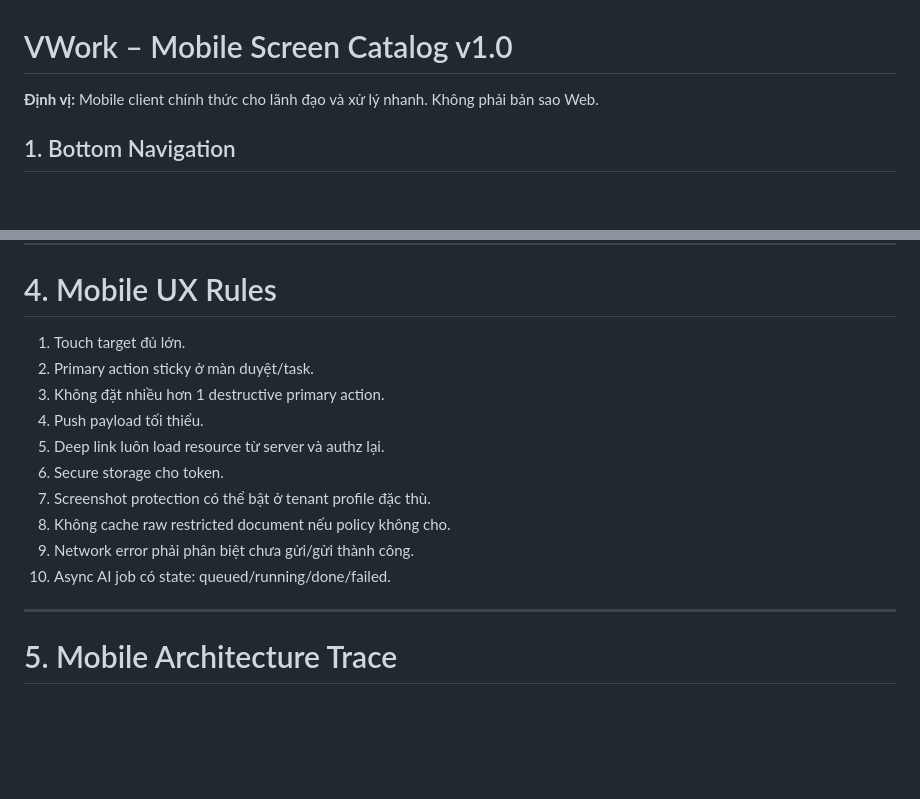
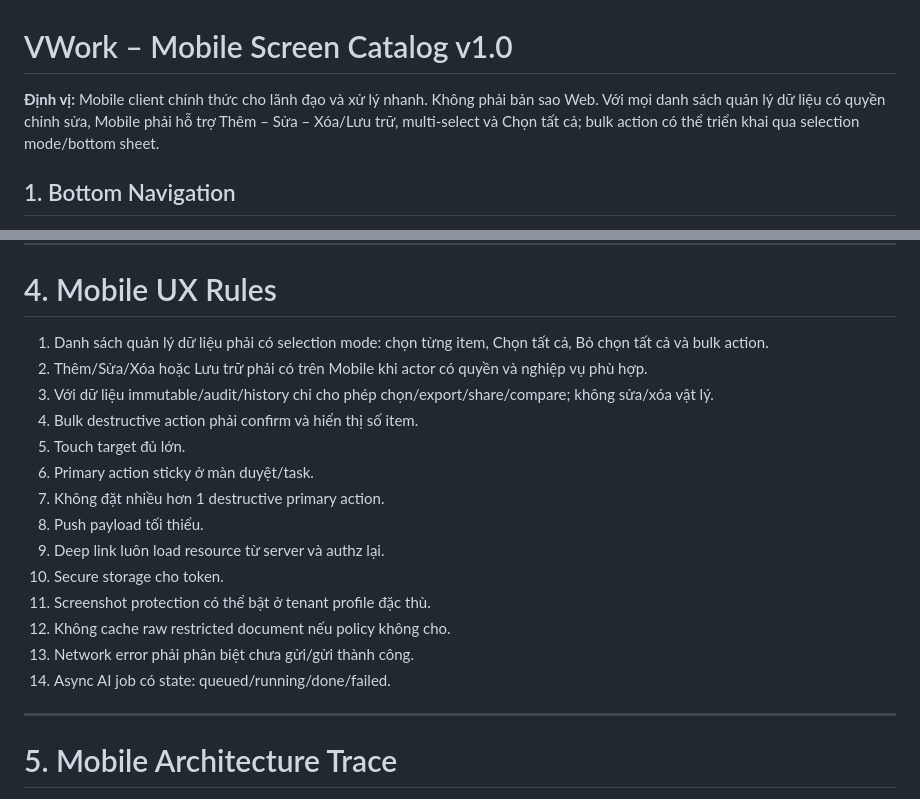
Before and after one commit to thinv/VWork, a Markdown page: docs/04-design/VWORK-MOBILE-SCREEN-CATALOG-v1.0.md, 2 parts joined by grey strips. Rendered like a GitHub page; blank space fills up the shorter version.

Commit message:
docs(design): require CRUD and select-all across mobile data screens

```diff
--- a/docs/04-design/VWORK-MOBILE-SCREEN-CATALOG-v1.0.md
+++ b/docs/04-design/VWORK-MOBILE-SCREEN-CATALOG-v1.0.md
@@ -1,6 +1,6 @@
 # VWork – Mobile Screen Catalog v1.0
 
-**Định vị:** Mobile client chính thức cho lãnh đạo và xử lý nhanh. Không phải bản sao Web.
+**Định vị:** Mobile client chính thức cho lãnh đạo và xử lý nhanh. Không phải bản sao Web. Với mọi danh sách quản lý dữ liệu có quyền chỉnh sửa, Mobile phải hỗ trợ Thêm – Sửa – Xóa/Lưu trữ, multi-select và Chọn tất cả; bulk action có thể triển khai qua selection mode/bottom sheet.
 
 ## 1. Bottom Navigation
 
@@ -228,16 +228,20 @@ Mobile Core v1 ưu tiên review, không làm transcript editor phức tạp như
 
 # 4. Mobile UX Rules
 
-1. Touch target đủ lớn.
-2. Primary action sticky ở màn duyệt/task.
-3. Không đặt nhiều hơn 1 destructive primary action.
-4. Push payload tối thiểu.
-5. Deep link luôn load resource từ server và authz lại.
-6. Secure storage cho token.
-7. Screenshot protection có thể bật ở tenant profile đặc thù.
-8. Không cache raw restricted document nếu policy không cho.
-9. Network error phải phân biệt chưa gửi/gửi thành công.
-10. Async AI job có state: queued/running/done/failed.
+1. Danh sách quản lý dữ liệu phải có selection mode: chọn từng item, Chọn tất cả, Bỏ chọn tất cả và bulk action.
+2. Thêm/Sửa/Xóa hoặc Lưu trữ phải có trên Mobile khi actor có quyền và nghiệp vụ phù hợp.
+3. Với dữ liệu immutable/audit/history chỉ cho phép chọn/export/share/compare; không sửa/xóa vật lý.
+4. Bulk destructive action phải confirm và hiển thị số item.
+5. Touch target đủ lớn.
+6. Primary action sticky ở màn duyệt/task.
+7. Không đặt nhiều hơn 1 destructive primary action.
+8. Push payload tối thiểu.
+9. Deep link luôn load resource từ server và authz lại.
+10. Secure storage cho token.
+11. Screenshot protection có thể bật ở tenant profile đặc thù.
+12. Không cache raw restricted document nếu policy không cho.
+13. Network error phải phân biệt chưa gửi/gửi thành công.
+14. Async AI job có state: queued/running/done/failed.
 
 ---
 
```
